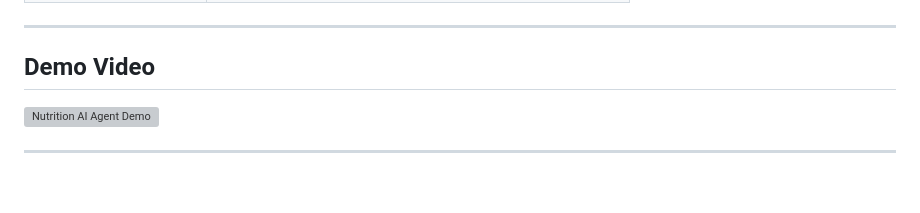
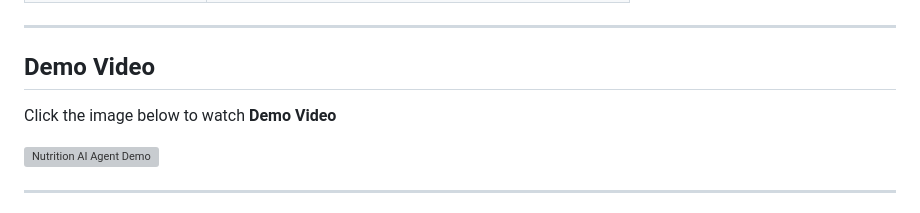
Before and after one commit to harsh-parit/Nutrition-agent-ai, a Markdown page: README.md, the part around the change. GitHub-like rendering; blank space fills up the shorter version; grey boxes are pictures that could not be loaded.

Commit message:
Add demo video section to README

```diff
--- a/README.md
+++ b/README.md
@@ -20,6 +20,7 @@
 ---
 
 ## Demo Video
+Click the image below to watch **Demo Video**
 
 [![Nutrition AI Agent Demo](https://img.youtube.com/vi/2doAh6i_0Ow/maxresdefault.jpg)](https://www.youtube.com/watch?v=2doAh6i_0Ow)
 
```
